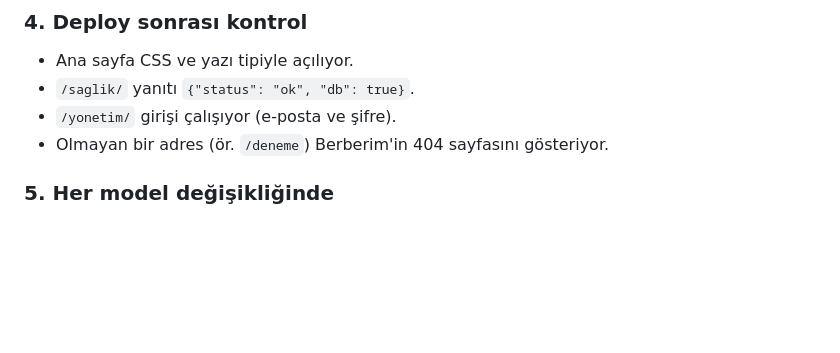
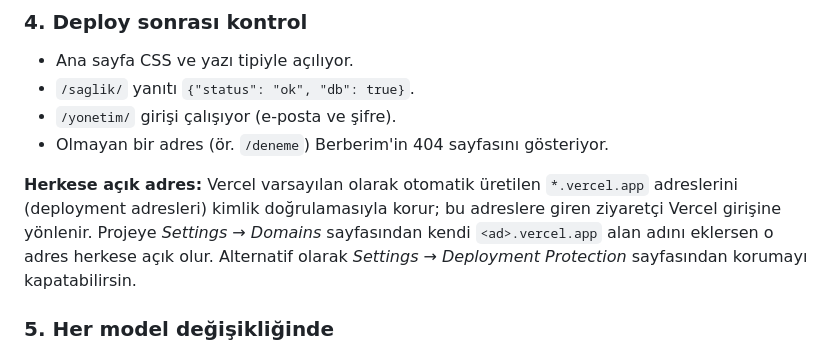
Before and after one commit to ensarakbas77/BerberimApp, a Markdown page: README.md, the part around the change. Rendered like a GitHub page; blank space fills up the shorter version.

```diff
--- a/README.md
+++ b/README.md
@@ -166,6 +166,8 @@ unset DATABASE_URL
 - `/yonetim/` girişi çalışıyor (e-posta ve şifre).
 - Olmayan bir adres (ör. `/deneme`) Berberim'in 404 sayfasını gösteriyor.
 
+**Herkese açık adres:** Vercel varsayılan olarak otomatik üretilen `*.vercel.app` adreslerini (deployment adresleri) kimlik doğrulamasıyla korur; bu adreslere giren ziyaretçi Vercel girişine yönlenir. Projeye *Settings → Domains* sayfasından kendi `<ad>.vercel.app` alan adını eklersen o adres herkese açık olur. Alternatif olarak *Settings → Deployment Protection* sayfasından korumayı kapatabilirsin.
+
 ### 5. Her model değişikliğinde
 
 1. Lokalde migration üret ve testleri geçir.
```
Also changed, not shown: PROJECT.md (+1 -0 lines).
